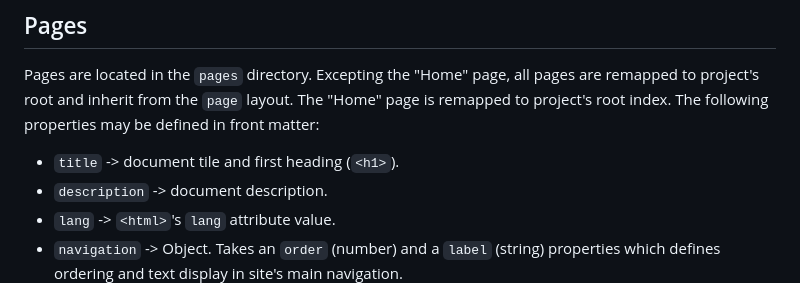
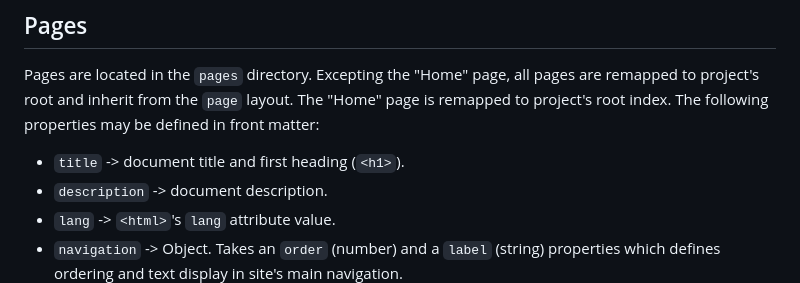
Before and after one commit to solution-loisir/webc-starter-kit, a Markdown page: README.md, the part around the change. Rendered like a GitHub page.

Commit message:
Fix typo.

```diff
--- a/README.md
+++ b/README.md
@@ -27,7 +27,7 @@ Webc starter kit is a template repository. Use the "Use this template" button to
 
 ## Pages
 Pages are located in the `pages` directory. Excepting the "Home" page, all pages are remapped to project's root and inherit from the `page` layout. The "Home" page is remapped to project's root index. The following properties may be defined in front matter:
-* `title` -> document tile and first heading (`<h1>`).
+* `title` -> document title and first heading (`<h1>`).
 * `description` -> document description.
 * `lang` -> `<html>`'s `lang` attribute value.
 * `navigation` -> Object. Takes an `order` (number) and a `label` (string) properties which defines ordering and text display in site's main navigation.
```
